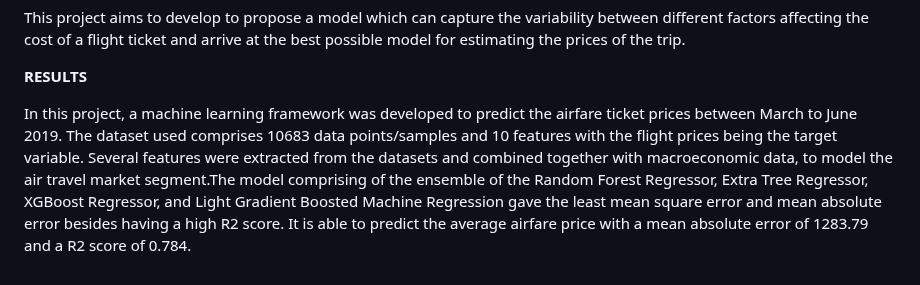
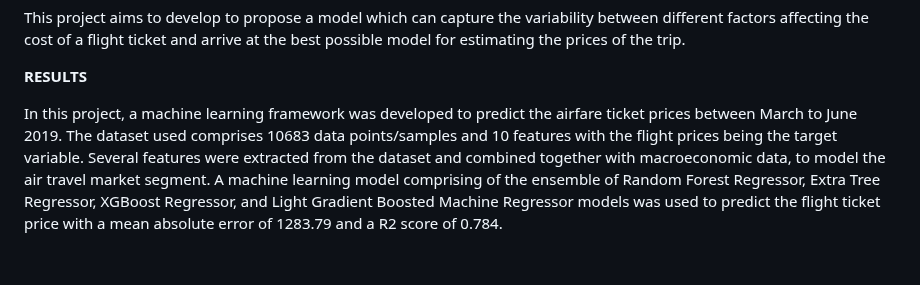
Before and after one commit to manya0702/Flight-Price-Prediction-System, a Markdown page: README.md, the part around the change. Rendered like a GitHub page.

```diff
--- a/README.md
+++ b/README.md
@@ -20,4 +20,4 @@ This project aims to develop to propose a model which can capture the variabilit
 
 **RESULTS**
 
-In this project, a machine learning framework was developed to predict the airfare ticket prices between March to June 2019. The dataset used comprises 10683 data points/samples and 10 features with the flight prices being the target variable. Several features were extracted from the datasets and combined together with macroeconomic data, to model the air travel market segment.The model comprising of the ensemble of the Random Forest Regressor, Extra Tree Regressor, XGBoost Regressor, and Light Gradient Boosted Machine Regression gave the least mean square error and mean absolute error besides having a high R2 score. It is able to predict the average airfare price with a mean absolute error of 1283.79 and a R2 score of 0.784.
+In this project, a machine learning framework was developed to predict the airfare ticket prices between March to June 2019. The dataset used comprises 10683 data points/samples and 10 features with the flight prices being the target variable. Several features were extracted from the dataset and combined together with macroeconomic data, to model the air travel market segment. A machine learning model comprising of the ensemble of Random Forest Regressor, Extra Tree Regressor, XGBoost Regressor, and Light Gradient Boosted Machine Regressor models was used to predict the flight ticket price with a mean absolute error of 1283.79 and a R2 score of 0.784.
```
